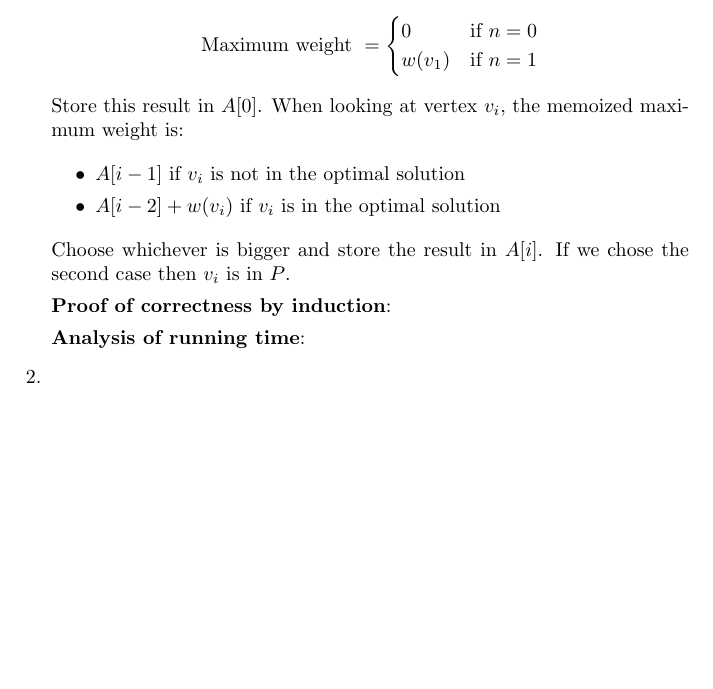
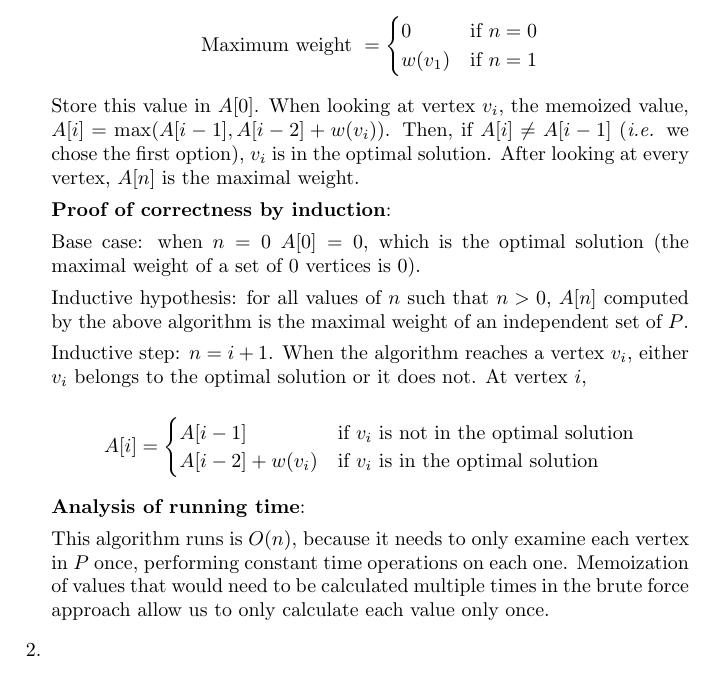
Before and after one commit to jojonium/CS-4120-Analysis-of-Algorithms, a LaTeX problem sheet (hw3.tex): part of the page, cut so that both start at the same text. Compiled offline with pdfLaTeX.

Commit message:
finish problem 1

```diff
--- a/hw3.tex
+++ b/hw3.tex
@@ -18,26 +18,46 @@
 
 		Base case:
 
-		\[ \textrm{Maximum weight } =
+		$$ \textrm{Maximum weight } =
 		\begin{cases}
 			0 & \textrm{if } n = 0 \\
 			w(v_1) & \textrm{if } n = 1
-		\end{cases} \]
+		\end{cases} $$
 
-		Store this result in $A[0]$. When looking at vertex $v_i$, the memoized
-		maximum weight is:
-
-		\begin{itemize}
-			\item $A[i - 1]$ if $v_i$ is not in the optimal solution
-			\item $A[i -2] + w(v_i)$ if $v_i$ is in the optimal solution
-		\end{itemize}
-
-		Choose whichever is bigger and store the result in $A[i]$. If we chose
-		the second case then $v_i$ is in $P$.
+		Store this value in $A[0]$. When looking at vertex $v_i$, the memoized
+		value, $A[i] = \max ( A[i - 1], A[i - 2] + w(v_i))$. Then, if $A[i] \ne
+		A[i - 1]$ (\textit{i.e.} we chose the first option), $v_i$ is in the
+		optimal solution. After looking at every vertex, $A[n]$ is the maximal
+		weight.
 
 		\textbf{Proof of correctness by induction}:
 
+		Base case: when $n = 0$ $A[0] = 0$, which is the optimal solution (the
+		maximal weight of a set of 0 vertices is 0).
+
+		Inductive hypothesis: for all values of $n$ such that $n > 0$, $A[n]$
+		computed by the above algorithm is the maximal weight of an independent
+		set of $P$.
+
+		Inductive step: $n = i + 1$. When the algorithm reaches a vertex $v_i$,
+		either $v_i$ belongs to the optimal solution or it does not. At vertex
+		$i$,
+
+		\[ A[i] =
+		\begin{cases}
+			A[i - 1] & \textrm{if } v_i \textrm{ is not in the optimal
+				solution} \\
+			A[i -2] + w(v_i) & \textrm{if } v_i \textrm{ is in the optimal
+				solution}
+		\end{cases} \]
+
 		\textbf{Analysis of running time}:
+
+		This algorithm runs is $O(n)$, because it needs to only examine each
+		vertex in $P$ once, performing constant time operations on each one.
+		Memoization of values that would need to be calculated multiple times in
+		the brute force approach allow us to only calculate each value only
+		once.
 
 	\item
 
```
